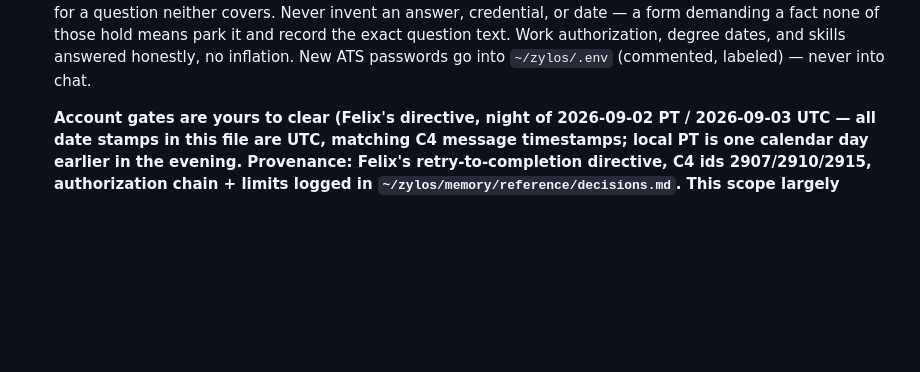
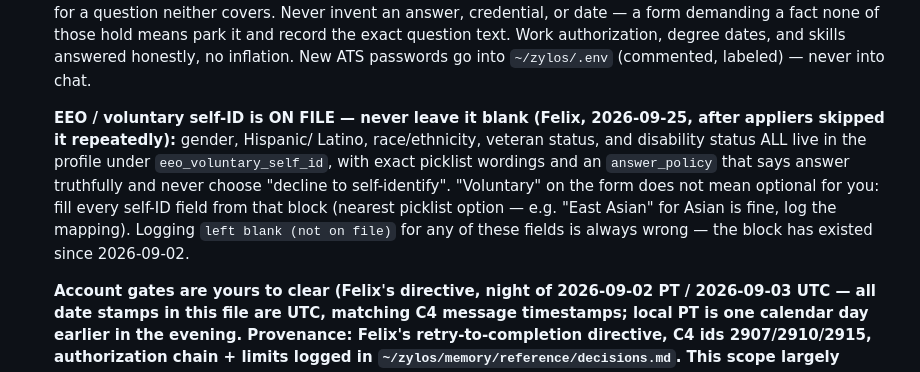
Before and after one commit to FelixLin6/resume-pipeline, a Markdown page: agent/job-applier.md, the part around the change. GitHub-like rendering; blank space fills up the shorter version.

Commit message:
job-applier: EEO/self-ID is on file — never leave blank (Felix, 09-25; Ashby slice logged 'not on file' 3x)
Co-Authored-By: Claude Fable 5 <noreply@anthropic.com>

```diff
--- a/agent/job-applier.md
+++ b/agent/job-applier.md
@@ -59,6 +59,17 @@ already tailored (2026-09-02) and everything that can be a script is one.
    park it and record the exact question text. Work authorization, degree
    dates, and skills answered honestly, no inflation. New ATS
    passwords go into `~/zylos/.env` (commented, labeled) — never into chat.
+
+   **EEO / voluntary self-ID is ON FILE — never leave it blank (Felix,
+   2026-09-25, after appliers skipped it repeatedly):** gender, Hispanic/
+   Latino, race/ethnicity, veteran status, and disability status ALL live
+   in the profile under `eeo_voluntary_self_id`, with exact picklist
+   wordings and an `answer_policy` that says answer truthfully and never
+   choose "decline to self-identify". "Voluntary" on the form does not
+   mean optional for you: fill every self-ID field from that block
+   (nearest picklist option — e.g. "East Asian" for Asian is fine, log
+   the mapping). Logging `left blank (not on file)` for any of these
+   fields is always wrong — the block has existed since 2026-09-02.
 
    **Account gates are yours to clear (Felix's directive, night of
    2026-09-02 PT / 2026-09-03 UTC — all date stamps in this file are UTC,
```
